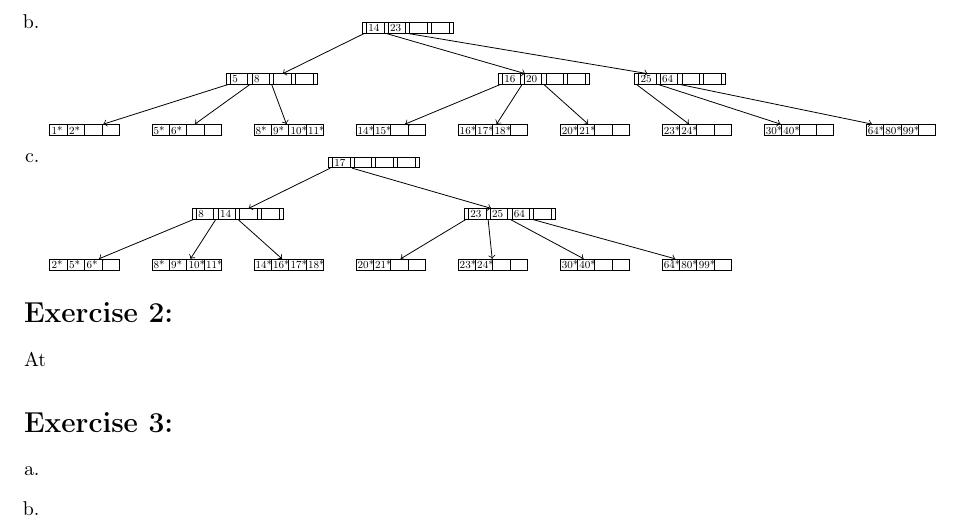
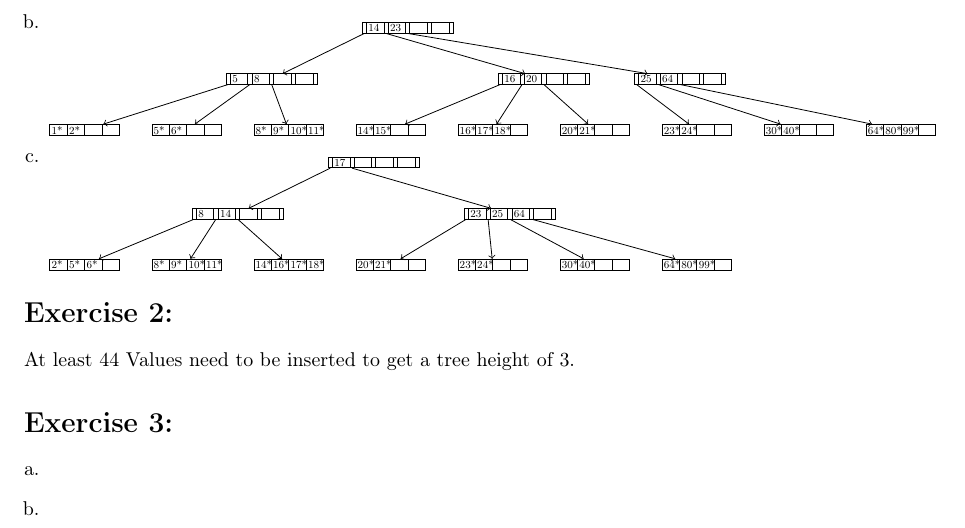
Before and after one commit to SomeUserName1/dbai, a LaTeX document (asg/04/Solution04Group05.tex): part of the page, cut so that both start at the same text. Compiled offline with pdfLaTeX.

```diff
--- a/asg/04/Solution04Group05.tex
+++ b/asg/04/Solution04Group05.tex
@@ -173,7 +173,7 @@
    \end{enumerate}
 
 	\section*{Exercise 2: }\label{sec:exercise2}
-        At
+        At least 44 Values need to be inserted to get a tree height of 3.
 
 
 	\section*{Exercise 3: }\label{sec:exercise3}
```
